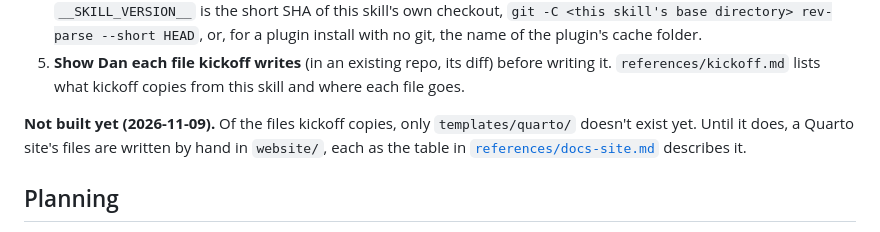
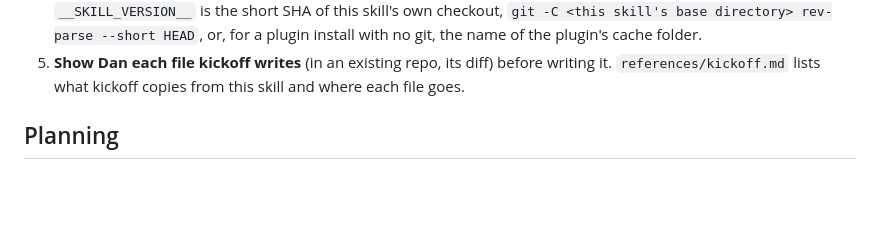
Before and after one commit to chendaniely/skills, a Markdown page: plan-driven-development/SKILL.md, the part around the change. Drawn GitHub-style; blank space fills up the shorter version.

```diff
--- a/plan-driven-development/SKILL.md
+++ b/plan-driven-development/SKILL.md
@@ -72,10 +72,6 @@ in phases, or to adopt this workflow in a repo that has none of it yet.
    git, the name of the plugin's cache folder.
 5. **Show Dan each file kickoff writes** (in an existing repo, its diff) before writing it.
    `references/kickoff.md` lists what kickoff copies from this skill and where each file goes.
-
-**Not built yet (2026-11-09).** Of the files kickoff copies, only `templates/quarto/` doesn't exist
-yet. Until it does, a Quarto site's files are written by hand in `website/`, each as the table in
-[`references/docs-site.md`](references/docs-site.md) describes it.
 
 ## Planning
 
```
Also changed, not shown: plan-driven-development/references/kickoff.md (+1 -3 lines), 1 other file.
